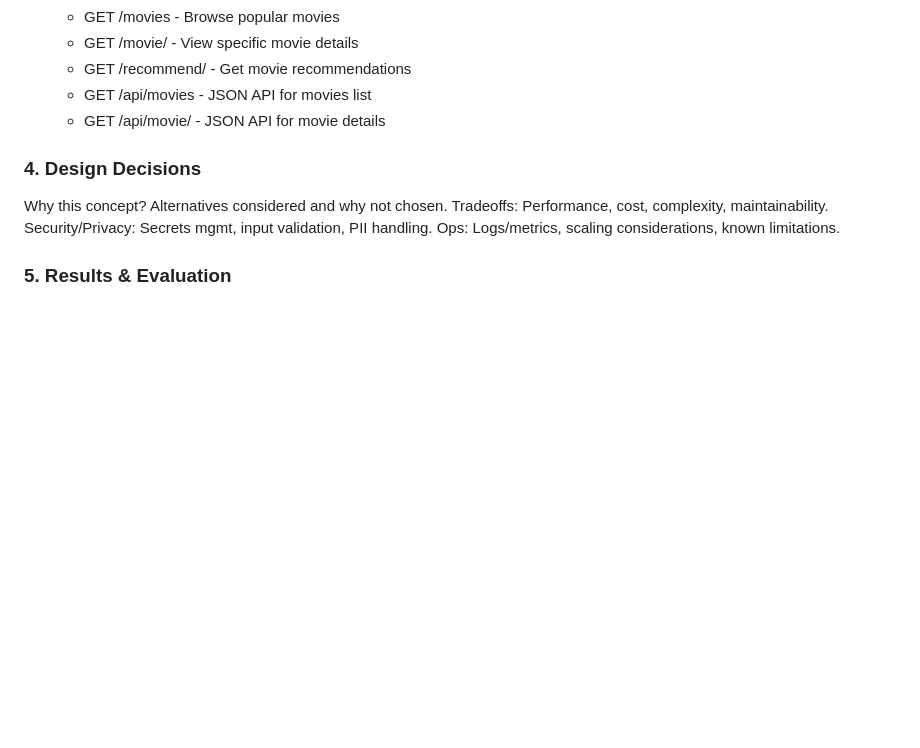
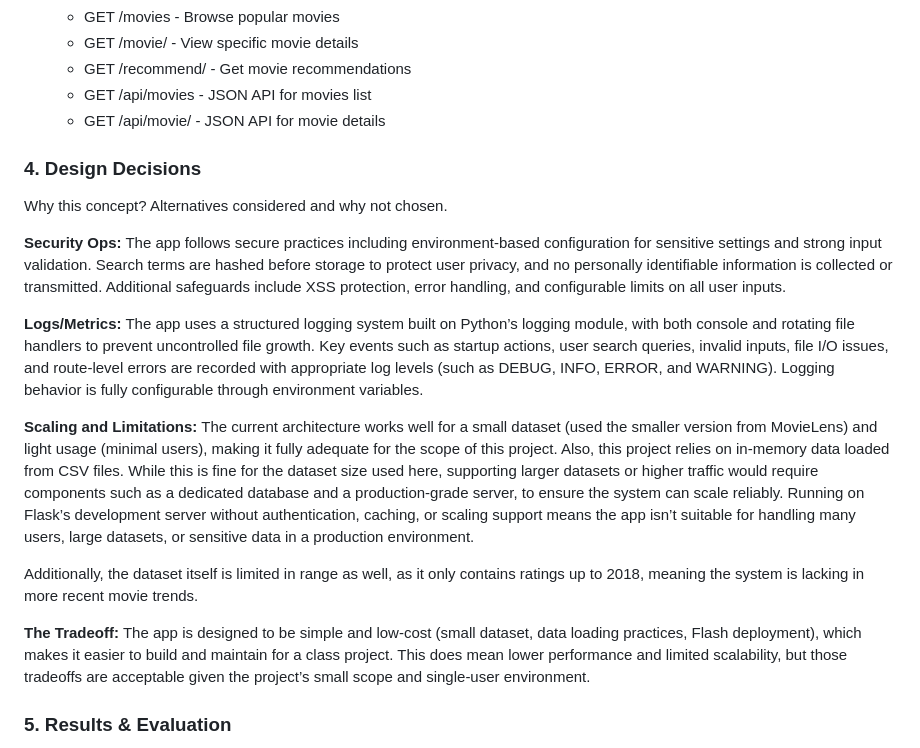
Before and after one commit to brewste/systemsproject, a Markdown page: README.md, the part around the change printed below. Drawn GitHub-style; blank space fills up the shorter version.

```diff
--- a/README.md
+++ b/README.md
@@ -65,9 +62,19 @@ The `run.sh` script builds a Docker image for the MovieLens API, stops and remov
 ### 4. Design Decisions
 
 Why this concept? Alternatives considered and why not chosen.
-Tradeoffs: Performance, cost, complexity, maintainability.
-Security/Privacy: Secrets mgmt, input validation, PII handling.
-Ops: Logs/metrics, scaling considerations, known limitations.
+
+
+**Security Ops:** The app follows secure practices including environment-based configuration for sensitive settings and strong input validation. Search terms are hashed before storage to protect user privacy, and no personally identifiable information is collected or transmitted. Additional safeguards include XSS protection, error handling, and configurable limits on all user inputs.
+
+**Logs/Metrics:** The app uses a structured logging system built on Python’s logging module, with both console and rotating file handlers to prevent uncontrolled file growth. Key events such as startup actions, user search queries, invalid inputs, file I/O issues, and route-level errors are recorded with appropriate log levels (such as DEBUG, INFO, ERROR, and WARNING). Logging behavior is fully configurable through environment variables.
+
+**Scaling and Limitations:** The current architecture works well for a small dataset (used the smaller version from MovieLens) and light usage (minimal users), making it fully adequate for the scope of this project. Also, this project relies on in-memory data loaded from CSV files. While this is fine for the dataset size used here, supporting larger datasets or higher traffic would require components such as a dedicated database and a production-grade server, to ensure the system can scale reliably. Running on Flask’s development server without authentication, caching, or scaling support means the app isn’t suitable for handling many users, large datasets, or sensitive data in a production environment.
+
+Additionally, the dataset itself is limited in range as well, as it only contains ratings up to 2018, meaning the system is lacking in more recent movie trends.
+
+**The Tradeoff:** The app is designed to be simple and low-cost (small dataset, data loading practices, Flash deployment), which makes it easier to build and maintain for a class project. This does mean lower performance and limited scalability, but those tradeoffs are acceptable given the project’s small scope and single-user environment.
+
+
 
 ### 5. Results & Evaluation
 
```
Also changed, not shown: other parts of README.md (+45 -8 lines), assets/screenshots/genre-profile.png (added), assets/screenshots/home-page.png (added), assets/screenshots/movie-details.png (added), assets/screenshots/search-results.png (added).
